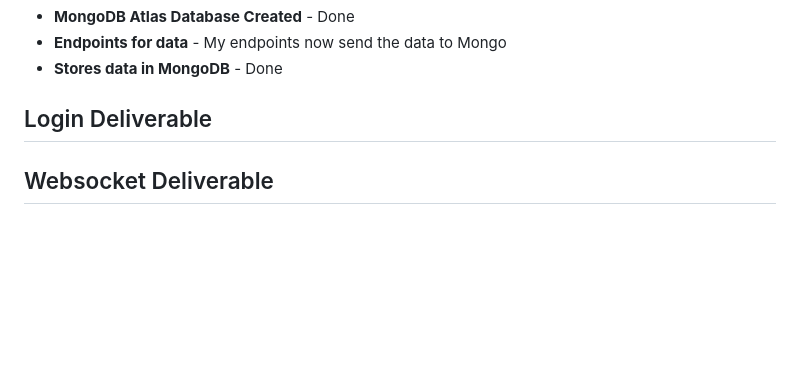
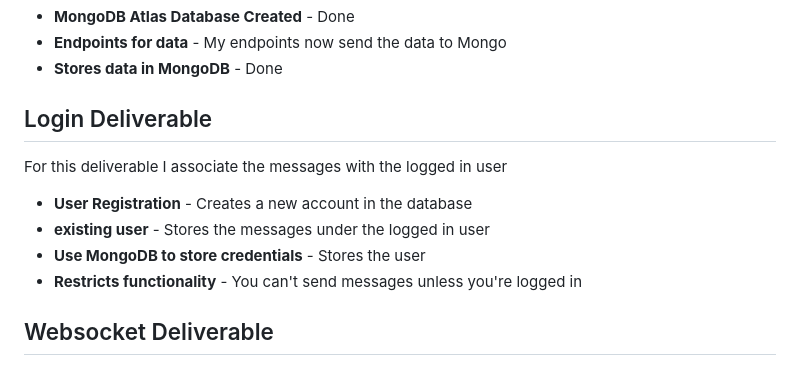
Before and after one commit to Sam-Jones4/startup, a Markdown page: README.md, the part around the change. GitHub-like rendering; blank space fills up the shorter version.

```diff
--- a/README.md
+++ b/README.md
@@ -92,6 +92,13 @@ For this deliverable I stored all the messages in a database
 
 ## Login Deliverable
 
+For this deliverable I associate the messages with the logged in user
+
+ - **User Registration** - Creates a new account in the database
+ - **existing user** - Stores the messages under the logged in user
+ - **Use MongoDB to store credentials** - Stores the user
+ - **Restricts functionality** - You can't send messages unless you're logged in
+
 ## Websocket Deliverable
 
 ## React Deliverable
```
